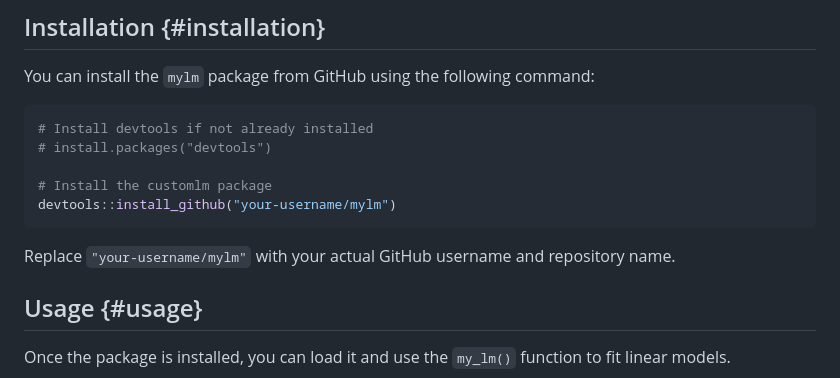
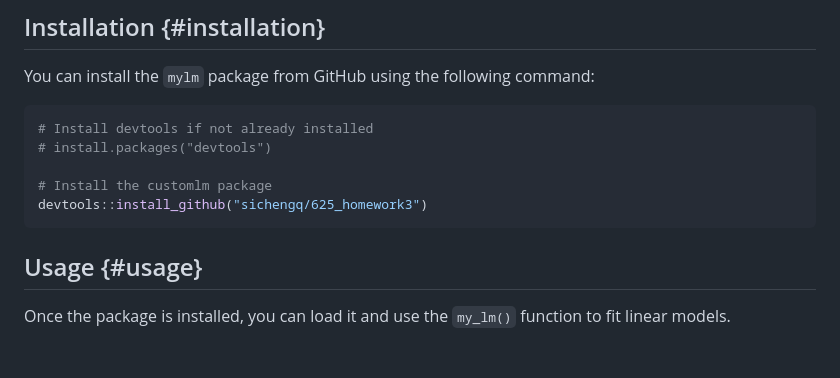
Before and after one commit to sichengq/625_homework3, a Markdown page: README.md, the part around the change. GitHub-like rendering; blank space fills up the shorter version.

````diff
--- a/README.md
+++ b/README.md
@@ -28,10 +28,8 @@ You can install the `mylm` package from GitHub using the following command:
 # install.packages("devtools")
 
 # Install the customlm package
-devtools::install_github("your-username/mylm")
+devtools::install_github("sichengq/625_homework3")
 ```
-
-Replace `"your-username/mylm"` with your actual GitHub username and repository name.
 
 ## Usage {#usage}
 
````
